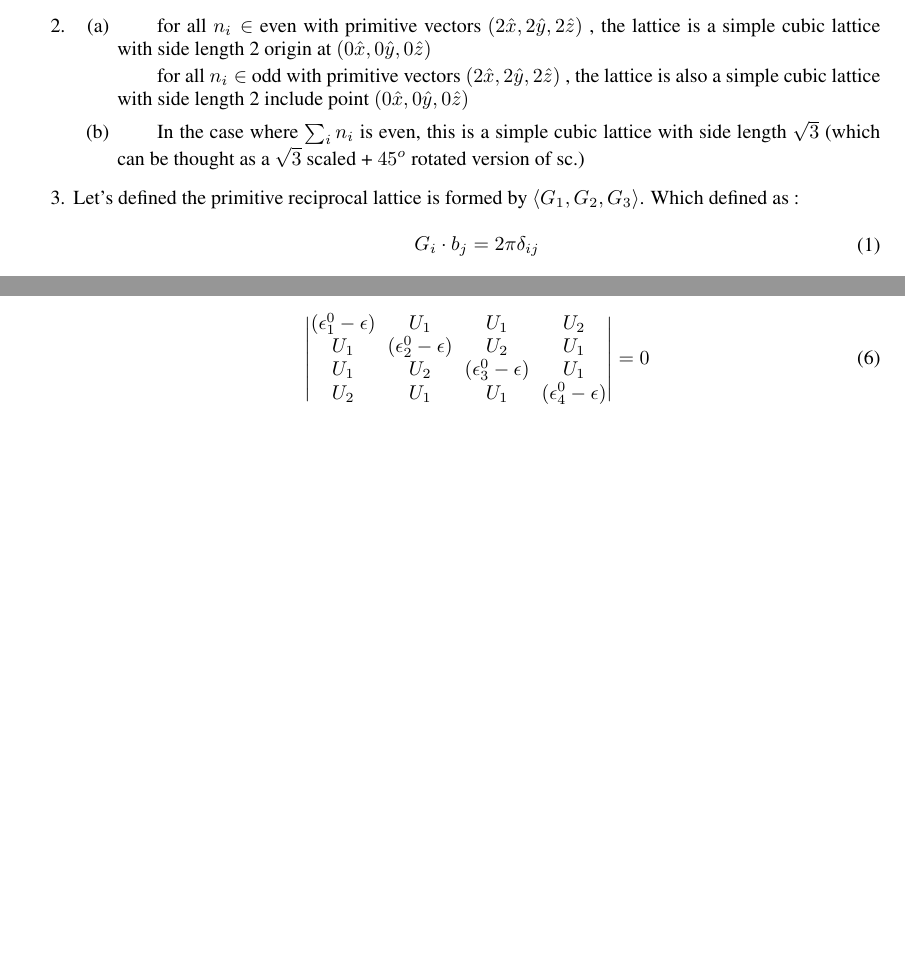
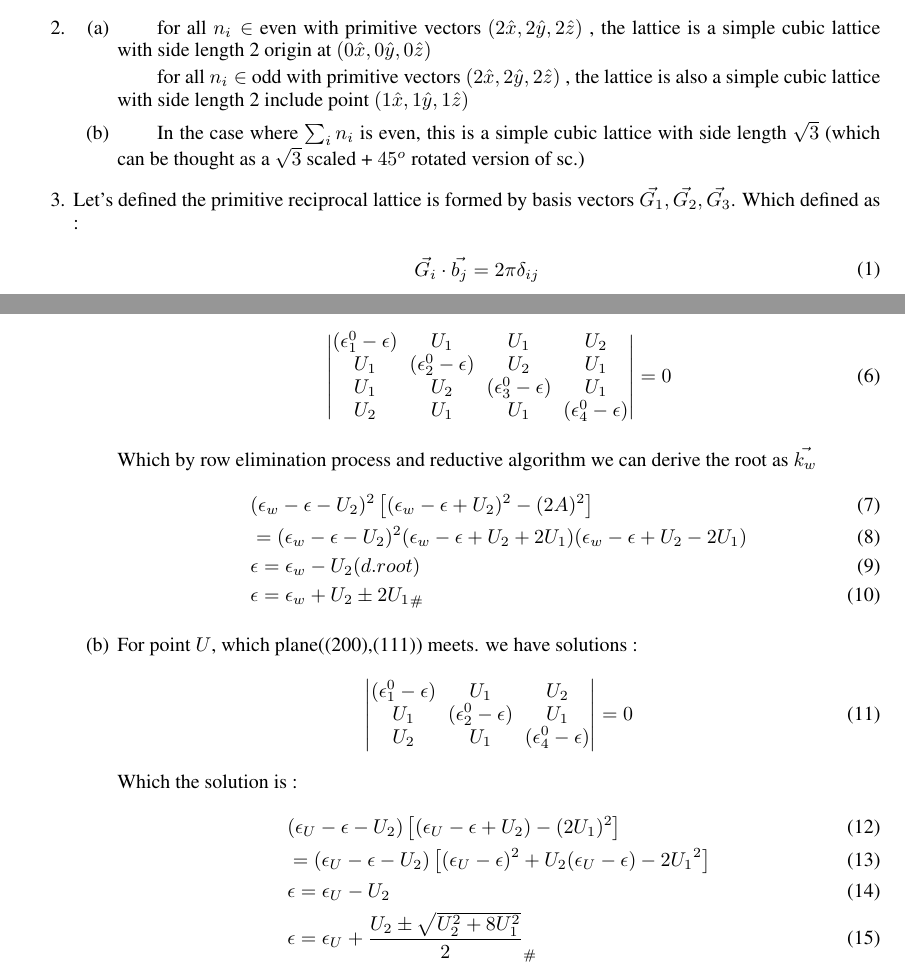
Before and after one commit to kaihsin/FirstPrinciple, a LaTeX problem sheet (hw1/hw1.tex): two parts of pages 1 and 8 of 10 before the commit and two parts of pages 1 and 8 of 11 after it, joined at a grey line, cut so that both start at the same text, the shorter picture padded with empty space. The pictures show the PDF file hw1/hw1.pdf that the author committed with the source.

Commit message:
finished hw1

```diff
--- a/hw1/hw1.tex
+++ b/hw1/hw1.tex
@@ -60,10 +60,10 @@
 				\subitem In the case where $\sum_{i} n_i$ is even, this is a simple cubic lattice with side length $\sqrt{3}$ (which can be thought as a $\sqrt{3}$ scaled + $45^o$ rotated version of sc.)
 		\end{enumerate}
 	\item
-		Let's defined the primitive reciprocal lattice is formed by $\langle G_1 , G_2 , G_3 \rangle$.  Which defined as :
+		Let's defined the primitive reciprocal lattice is formed by basis vectors $\vec{G_1} , \vec{G_2} , \vec{G_3} $.  Which defined as :
 		\begin{equation}
 			\begin{split}
-				G_i \cdot b_j = 2\pi \delta_{ij}
+				\vec{G_i} \cdot \vec{b_j} = 2\pi \delta_{ij}
 			\end{split}
 		\end{equation}
 		With the known relation:
@@ -306,4 +307,24 @@ Direct
 				U_2 & U_1 & U_1 &( \epsilon^{0}_4 - \epsilon )
 			\end{vmatrix} = 0
 		\end{equation}
+		    Which by row elimination process and reductive algorithm we can derive the root as $\vec{k_w}$
+		\begin{align}
+			&(\epsilon_w - \epsilon - U_2)^{2} \left[ (\epsilon_w - \epsilon + U_2)^{2} - (2A)^{2} \right] \\
+			&= (\epsilon_w - \epsilon - U_2)^{2}(\epsilon_w - \epsilon + U_2 + 2U_1)(\epsilon_w - \epsilon + U_2 - 2U_1) \\
+			&\epsilon = \epsilon_w - U_2 (d.root) \\
+			&\epsilon = \epsilon_w + U_2 \pm 2{U_1}_{\#}
+		\end{align}
 
+		\item For point $U$, which plane((200),(111)) meets. we have solutions :
+		 \begin{equation}
+		 \begin{vmatrix}
+			 ( \epsilon^{0}_1 - \epsilon ) & U_1 & U_2 \\
+			 U_1 & ( \epsilon^{0}_2 - \epsilon )  & U_1 \\
+			 U_2 & U_1 &( \epsilon^{0}_4 - \epsilon )  \\
+		 \end{vmatrix} = 0
+		 \end{equation}
+		 Which the solution is :
+		\begin{align}
+			& (\epsilon_U - \epsilon - U_2)\left[ (\epsilon_U - \epsilon + U_2)-(2U_1)^{2} \right] \\
+			&= (\epsilon_U - \epsilon - U_2)\left[ (\epsilon_U - \epsilon)^2 + U_2(\epsilon_U - \epsilon) - 2{U_1}^2 \right] \\
+			&\epsilon = \epsilon_U - U_2 \\
```
Also changed, not shown: hw1/hw1.pdf, hw1/hw1.tex (21 more changed lines), 3 other files. Lines whose indentation alone changed are shown as unchanged.
